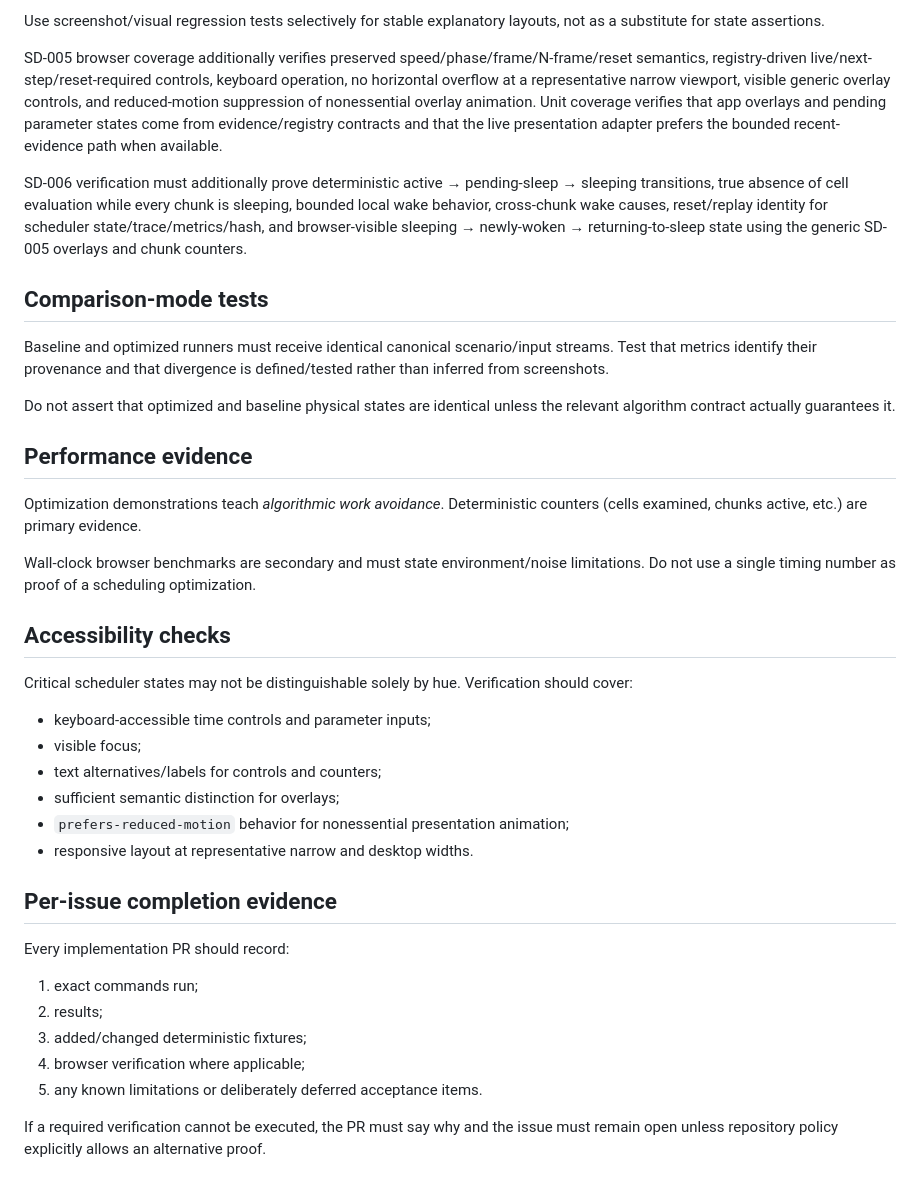
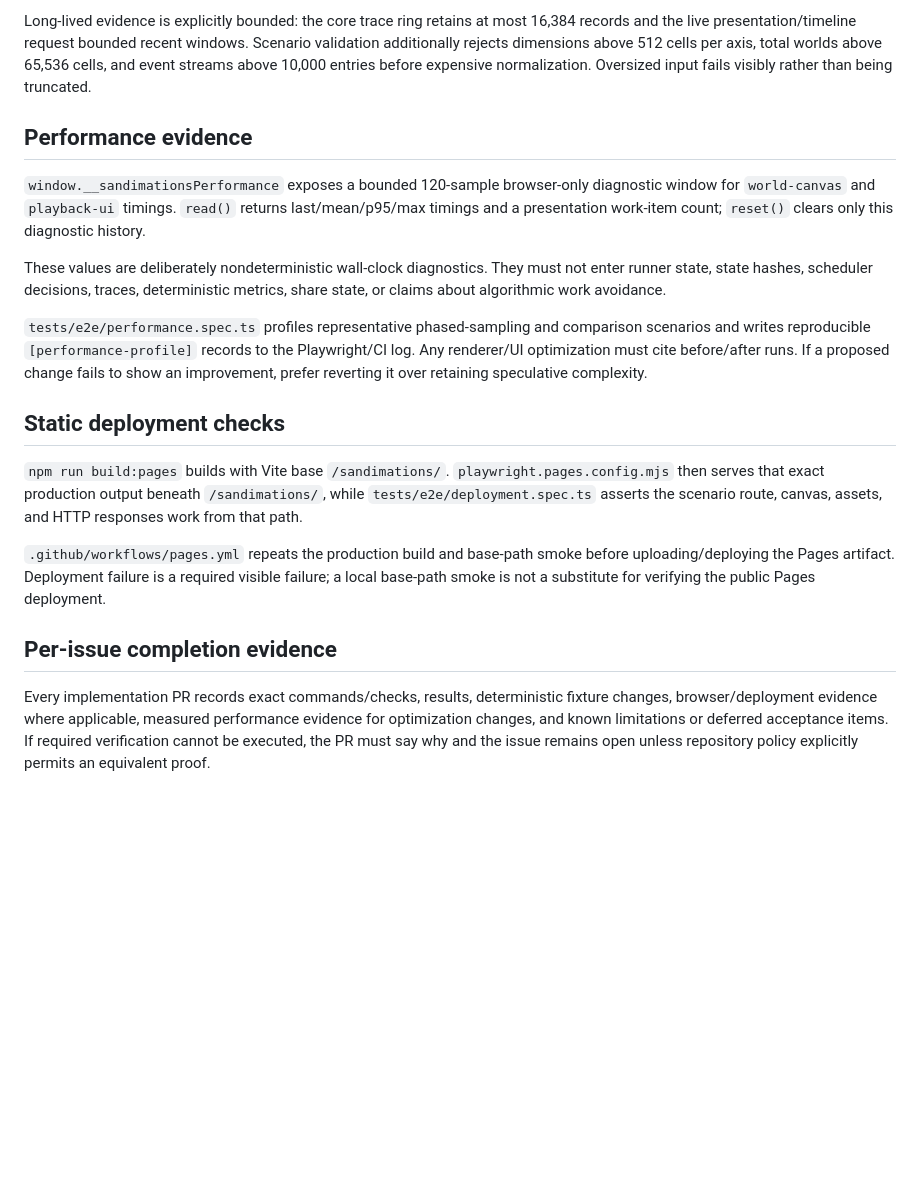
Before and after one commit to techrote/sandimations, a Markdown page: docs/VERIFY.md, the part around one of its changes. GitHub-like rendering; blank space fills up the shorter version.

```diff
--- a/docs/VERIFY.md
+++ b/docs/VERIFY.md
@@ -73,41 +57,20 @@ A renderer need not be pixel-identical across all platforms. Prefer semantic/bro
 
-Use screenshot/visual regression tests selectively for stable explanatory layouts, not as a substitute for state assertions.
-
-SD-005 browser coverage additionally verifies preserved speed/phase/frame/N-frame/reset semantics, registry-driven live/next-step/reset-required controls, keyboard operation, no horizontal overflow at a representative narrow viewport, visible generic overlay controls, and reduced-motion suppression of nonessential overlay animation. Unit coverage verifies that app overlays and pending parameter states come from evidence/registry contracts and that the live presentation adapter prefers the bounded recent-evidence path when available.
-
-SD-006 verification must additionally prove deterministic active → pending-sleep → sleeping transitions, true absence of cell evaluation while every chunk is sleeping, bounded local wake behavior, cross-chunk wake causes, reset/replay identity for scheduler state/trace/metrics/hash, and browser-visible sleeping → newly-woken → returning-to-sleep state using the generic SD-005 overlays and chunk counters.
-
-## Comparison-mode tests
-
-Baseline and optimized runners must receive identical canonical scenario/input streams. Test that metrics identify their provenance and that divergence is defined/tested rather than inferred from screenshots.
-
-Do not assert that optimized and baseline physical states are identical unless the relevant algorithm contract actually guarantees it.
+Long-lived evidence is explicitly bounded: the core trace ring retains at most 16,384 records and the live presentation/timeline request bounded recent windows. Scenario validation additionally rejects dimensions above 512 cells per axis, total worlds above 65,536 cells, and event streams above 10,000 entries before expensive normalization. Oversized input fails visibly rather than being truncated.
 
 ## Performance evidence
 
-Optimization demonstrations teach *algorithmic work avoidance*. Deterministic counters (cells examined, chunks active, etc.) are primary evidence.
+`window.__sandimationsPerformance` exposes a bounded 120-sample browser-only diagnostic window for `world-canvas` and `playback-ui` timings. `read()` returns last/mean/p95/max timings and a presentation work-item count; `reset()` clears only this diagnostic history.
 
-Wall-clock browser benchmarks are secondary and must state environment/noise limitations. Do not use a single timing number as proof of a scheduling optimization.
+These values are deliberately nondeterministic wall-clock diagnostics. They must not enter runner state, state hashes, scheduler decisions, traces, deterministic metrics, share state, or claims about algorithmic work avoidance.
 
-## Accessibility checks
+`tests/e2e/performance.spec.ts` profiles representative phased-sampling and comparison scenarios and writes reproducible `[performance-profile]` records to the Playwright/CI log. Any renderer/UI optimization must cite before/after runs. If a proposed change fails to show an improvement, prefer reverting it over retaining speculative complexity.
 
-Critical scheduler states may not be distinguishable solely by hue. Verification should cover:
+## Static deployment checks
 
-- keyboard-accessible time controls and parameter inputs;
-- visible focus;
-- text alternatives/labels for controls and counters;
-- sufficient semantic distinction for overlays;
-- `prefers-reduced-motion` behavior for nonessential presentation animation;
-- responsive layout at representative narrow and desktop widths.
+`npm run build:pages` builds with Vite base `/sandimations/`. `playwright.pages.config.mjs` then serves that exact production output beneath `/sandimations/`, while `tests/e2e/deployment.spec.ts` asserts the scenario route, canvas, assets, and HTTP responses work from that path.
+
+`.github/workflows/pages.yml` repeats the production build and base-path smoke before uploading/deploying the Pages artifact. Deployment failure is a required visible failure; a local base-path smoke is not a substitute for verifying the public Pages deployment.
 
 ## Per-issue completion evidence
 
-Every implementation PR should record:
-
-1. exact commands run;
-2. results;
-3. added/changed deterministic fixtures;
-4. browser verification where applicable;
-5. any known limitations or deliberately deferred acceptance items.
-
-If a required verification cannot be executed, the PR must say why and the issue must remain open unless repository policy explicitly allows an alternative proof.
+Every implementation PR records exact commands/checks, results, deterministic fixture changes, browser/deployment evidence where applicable, measured performance evidence for optimization changes, and known limitations or deferred acceptance items. If required verification cannot be executed, the PR must say why and the issue remains open unless repository policy explicitly permits an equivalent proof.
```
Also changed, not shown: other parts of docs/VERIFY.md (+32 -48 lines).
